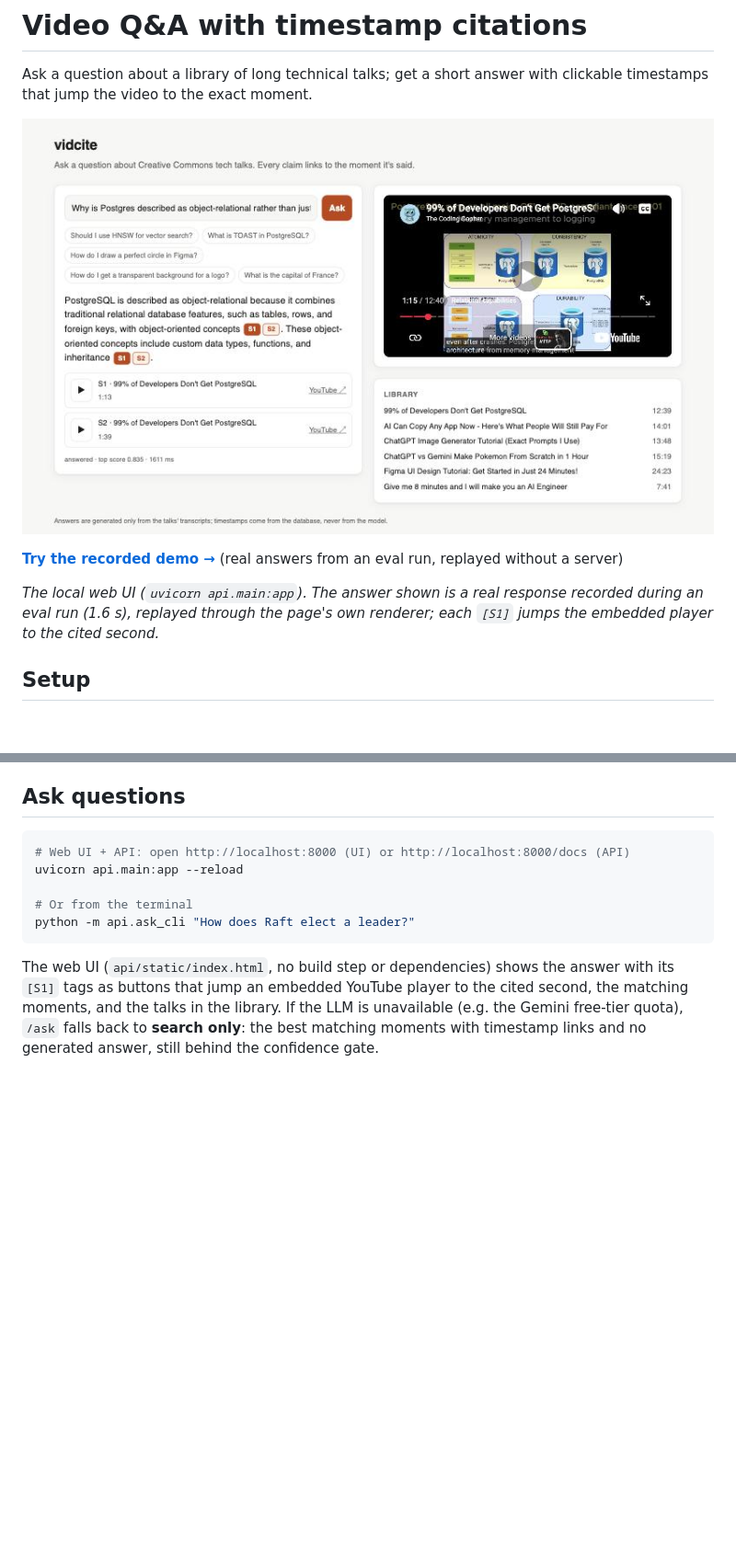
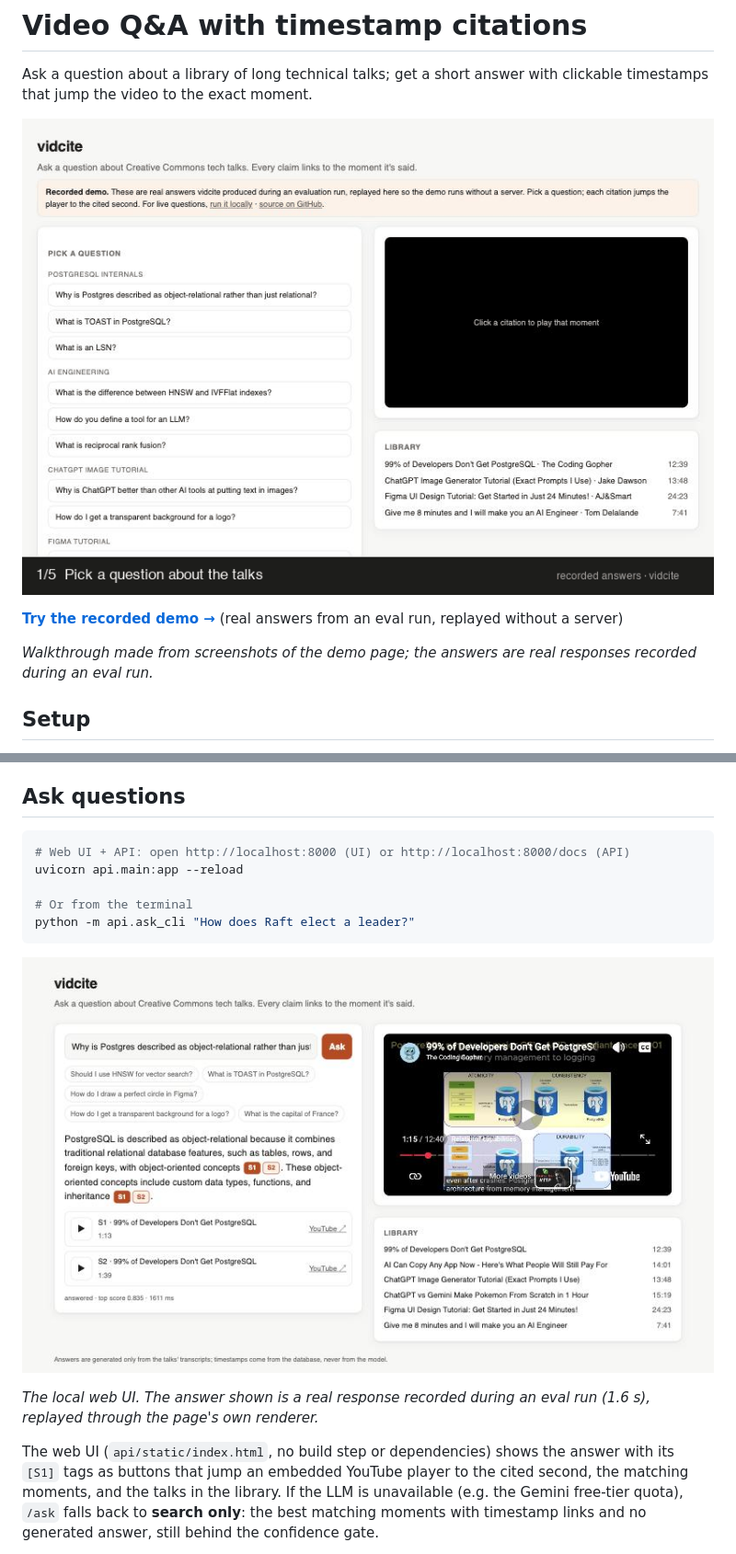
Before and after one commit to NishithVadlamudi/vidcite, a Markdown page: README.md, 2 parts joined by grey strips. Shown at 92% size. Drawn GitHub-style; pictures changed too: docs/demo.gif (added); blank space fills up the shorter version.

````diff
--- a/README.md
+++ b/README.md
@@ -3,12 +3,11 @@
 Ask a question about a library of long technical talks; get a short answer with
 clickable timestamps that jump the video to the exact moment.
 
-![vidcite web UI: an answer about why PostgreSQL is object-relational, with citation buttons S1 and S2 and an embedded player paused at the cited moment](docs/screenshot.jpg)
+![Animated walkthrough of the vidcite demo: an answer with citation buttons, the embedded player jumping to each cited moment, and a refusal for a question the talks don't cover](docs/demo.gif)
 
 **[Try the recorded demo →](https://nishithvadlamudi.github.io/vidcite/)** (real answers from an eval run, replayed without a server)
 
-*The local web UI (`uvicorn api.main:app`). The answer shown is a real response recorded during an eval run
-(1.6 s), replayed through the page's own renderer; each `[S1]` jumps the embedded player to the cited second.*
+*Walkthrough made from screenshots of the demo page; the answers are real responses recorded during an eval run.*
 
 ## Setup
 
@@ -46,6 +45,11 @@ uvicorn api.main:app --reload
 # Or from the terminal
 python -m api.ask_cli "How does Raft elect a leader?"
 ```
+
+![vidcite local web UI: an answer about why PostgreSQL is object-relational, with citation buttons S1 and S2 and an embedded player paused at the cited moment](docs/screenshot.jpg)
+
+*The local web UI. The answer shown is a real response recorded during an eval run (1.6 s), replayed through
+the page's own renderer.*
 
 The web UI (`api/static/index.html`, no build step or dependencies) shows the answer with its `[S1]` tags
 as buttons that jump an embedded YouTube player to the cited second, the matching moments, and the talks
````
Also changed, not shown: docs/first-run-notes.md (+11 -0 lines), 3 other files.
